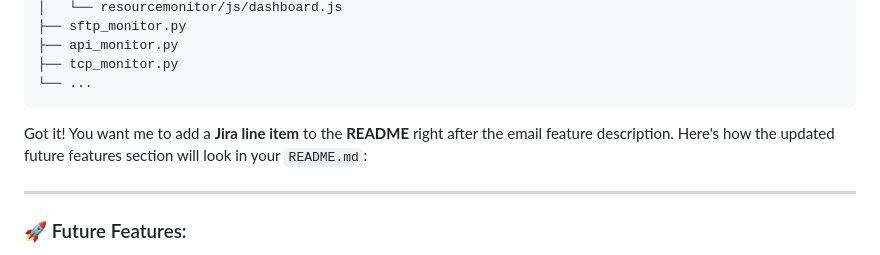
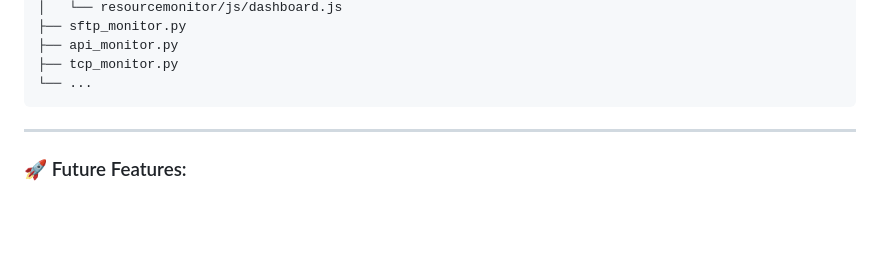
Before and after one commit to igearfs/SupportMonitoring, a Markdown page: README.md, the part around the change. GitHub-like rendering; blank space fills up the shorter version.

````diff
--- a/README.md
+++ b/README.md
@@ -104,7 +104,6 @@ resourcemonitor/
 ├── tcp_monitor.py
 └── ...
 ```
-Got it! You want me to add a **Jira line item** to the **README** right after the email feature description. Here's how the updated future features section will look in your `README.md`:
 
 ---
 
````
